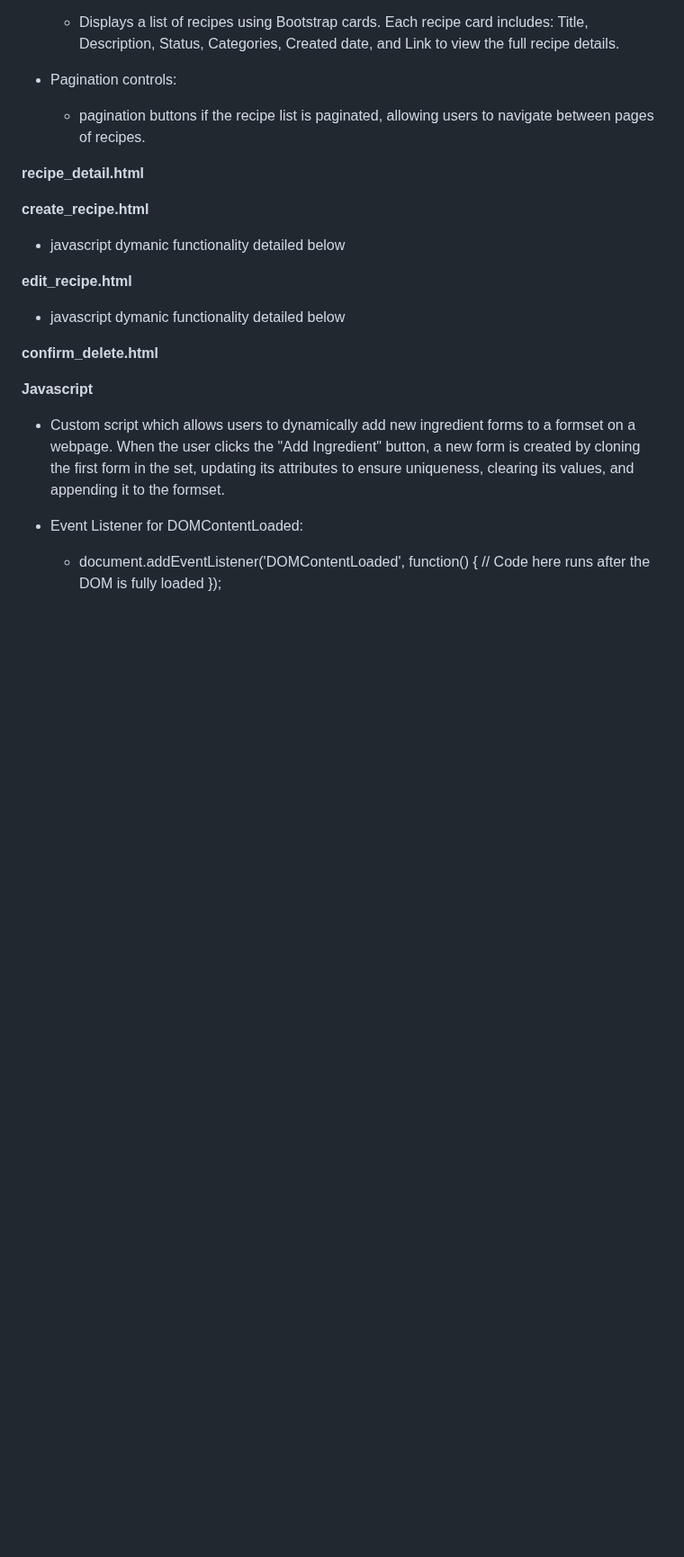
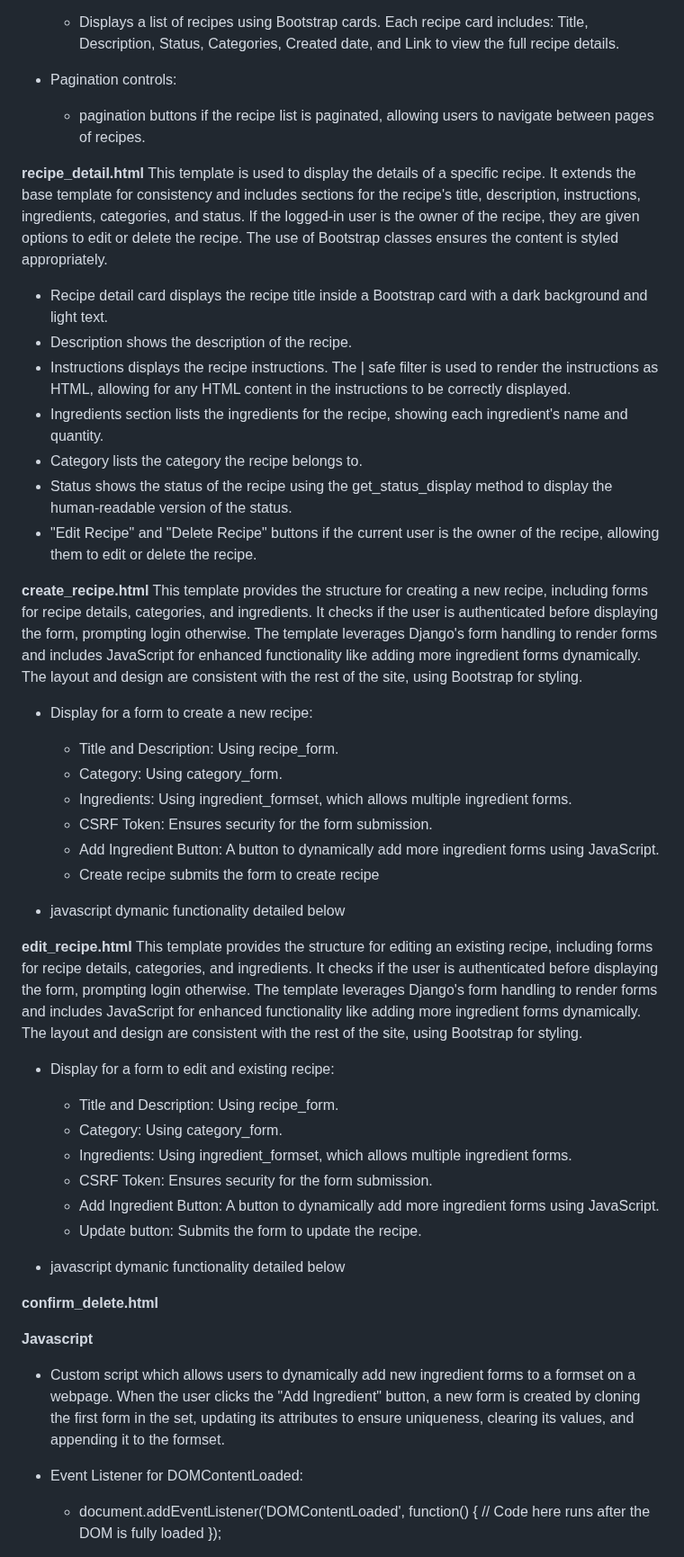
Before and after one commit to seanfreaney/fav-recipes, a Markdown page: README.md, the part around the change. Shown at 90% size. GitHub-like rendering; blank space fills up the shorter version.

```diff
--- a/README.md
+++ b/README.md
@@ -166,12 +166,40 @@ This template is used to display the list of recipes with filtering, sorting, an
   - pagination buttons if the recipe list is paginated, allowing users to navigate between pages of recipes.
 
 __recipe_detail.html__
+This template is used to display the details of a specific recipe. It extends the base template for consistency and includes sections for the recipe's title, description, instructions, ingredients, categories, and status. If the logged-in user is the owner of the recipe, they are given options to edit or delete the recipe. The use of Bootstrap classes ensures the content is styled appropriately.
 
+- Recipe detail card displays the recipe title inside a Bootstrap card with a dark background and light text.
+- Description shows the description of the recipe.
+- Instructions displays the recipe instructions. The | safe filter is used to render the instructions as HTML, allowing for any HTML content in the instructions to be correctly displayed.
+- Ingredients section lists the ingredients for the recipe, showing each ingredient's name and quantity.
+- Category lists the category the recipe belongs to.
+- Status shows the status of the recipe using the get_status_display method to display the human-readable version of the status.
+- "Edit Recipe" and "Delete Recipe" buttons if the current user is the owner of the recipe, allowing them to edit or delete the recipe.
 
 __create_recipe.html__
+This template provides the structure for creating a new recipe, including forms for recipe details, categories, and ingredients. It checks if the user is authenticated before displaying the form, prompting login otherwise. The template leverages Django's form handling to render forms and includes JavaScript for enhanced functionality like adding more ingredient forms dynamically. The layout and design are consistent with the rest of the site, using Bootstrap for styling.
+
+- Display for a form to create a new recipe:
+  - Title and Description: Using recipe_form.
+  - Category: Using category_form.
+  - Ingredients: Using ingredient_formset, which allows multiple ingredient forms.
+  - CSRF Token: Ensures security for the form submission.
+  - Add Ingredient Button: A button to dynamically add more ingredient forms using JavaScript.
+  - Create recipe submits the form to create recipe
+
 - javascript dymanic functionality detailed below
 
 __edit_recipe.html__
+This template provides the structure for editing an existing recipe, including forms for recipe details, categories, and ingredients. It checks if the user is authenticated before displaying the form, prompting login otherwise. The template leverages Django's form handling to render forms and includes JavaScript for enhanced functionality like adding more ingredient forms dynamically. The layout and design are consistent with the rest of the site, using Bootstrap for styling.
+
+- Display for a form to edit and existing recipe:
+  - Title and Description: Using recipe_form.
+  - Category: Using category_form.
+  - Ingredients: Using ingredient_formset, which allows multiple ingredient forms.
+  - CSRF Token: Ensures security for the form submission.
+  - Add Ingredient Button: A button to dynamically add more ingredient forms using JavaScript.
+  - Update button: Submits the form to update the recipe.
+
 - javascript dymanic functionality detailed below
 
 __confirm_delete.html__
```
